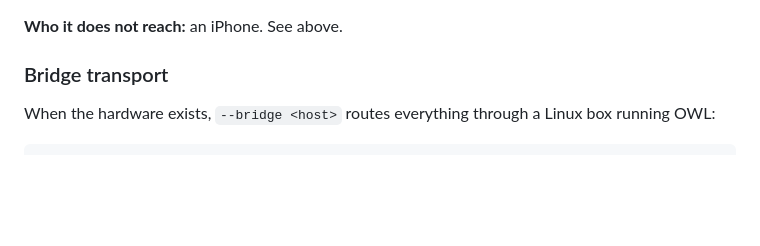
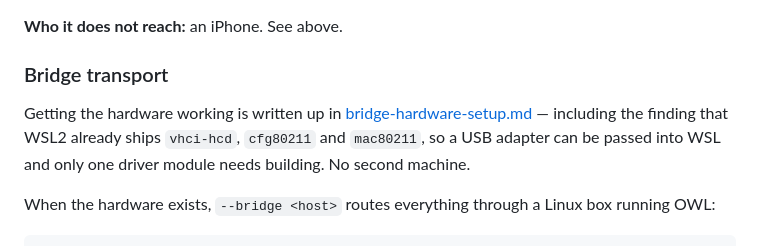
Before and after one commit to UvejsGj/WinDrop, a Markdown page: README.md, the part around the change. GitHub-like rendering; blank space fills up the shorter version.

```diff
--- a/README.md
+++ b/README.md
@@ -52,6 +52,11 @@ real security boundary in the protocol, so only for scripted testing).
 **Who it does not reach:** an iPhone. See above.
 
 ### Bridge transport
+
+Getting the hardware working is written up in
+[bridge-hardware-setup.md](docs/bridge-hardware-setup.md) — including the finding that
+WSL2 already ships `vhci-hcd`, `cfg80211` and `mac80211`, so a USB adapter can be
+passed into WSL and only one driver module needs building. No second machine.
 
 When the hardware exists, `--bridge <host>` routes everything through a Linux box
 running OWL:
```
Also changed, not shown: docs/bridge-hardware-setup.md (added, +172 -0 lines).
